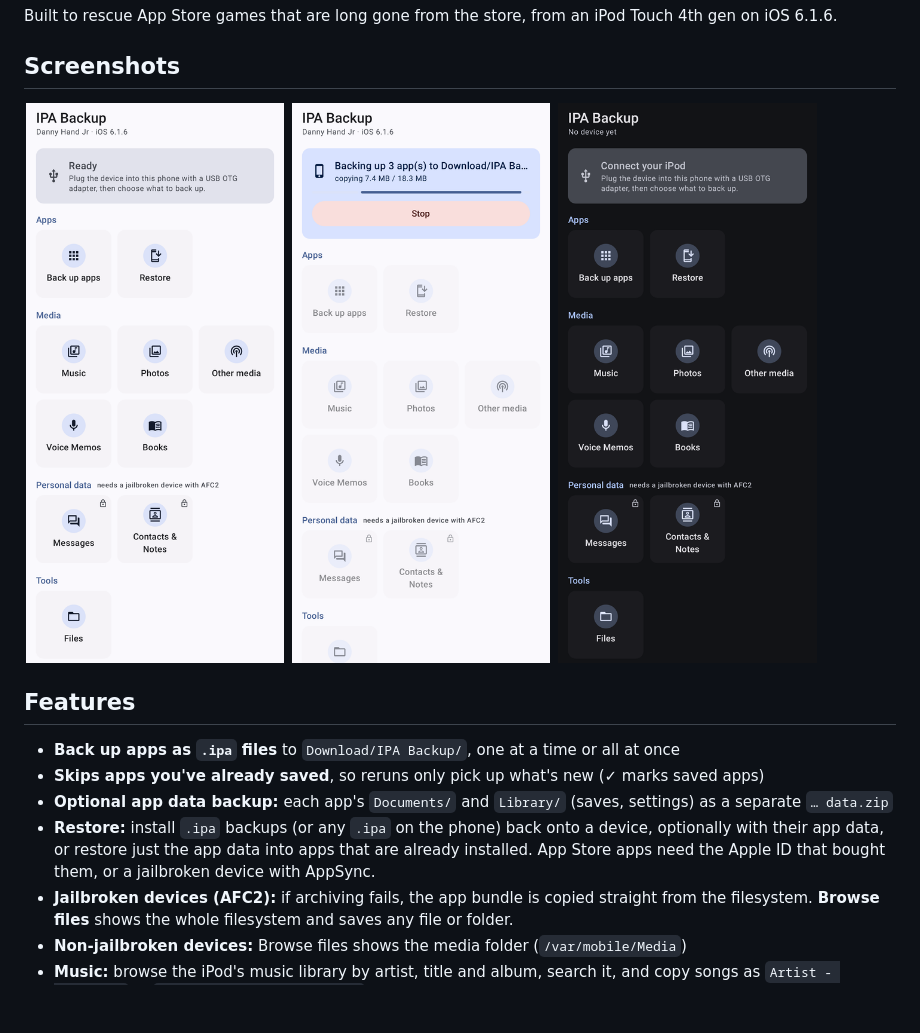
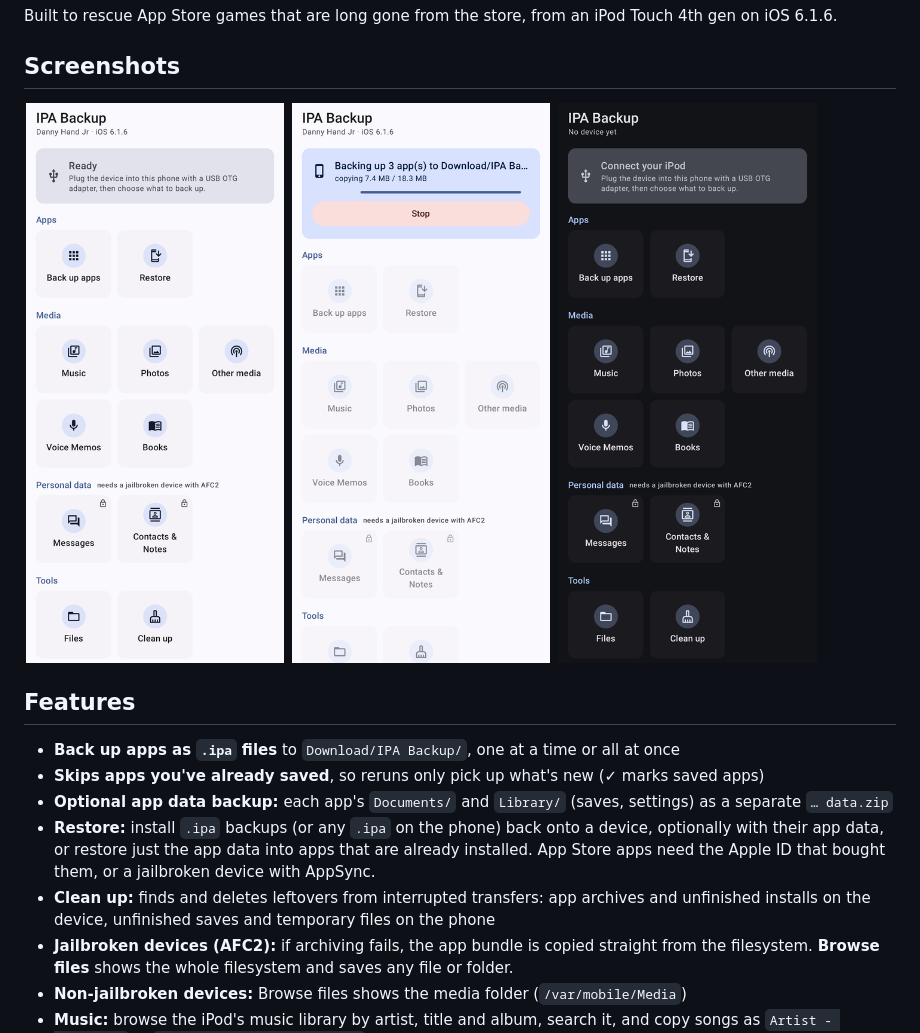
Before and after one commit to dannyhand/ipa-backup, a Markdown page: README.md, the part around the change. Rendered like a GitHub page; pictures changed too: docs/screenshots/backup-running.png, docs/screenshots/dark-mode.png, docs/screenshots/main.png; blank space fills up the shorter version.

```diff
--- a/README.md
+++ b/README.md
@@ -22,6 +22,8 @@ Built to rescue App Store games that are long gone from the store, from an iPod
 - **Restore:** install `.ipa` backups (or any `.ipa` on the phone) back onto a device, optionally with
   their app data, or restore just the app data into apps that are already installed. App Store apps need
   the Apple ID that bought them, or a jailbroken device with AppSync.
+- **Clean up:** finds and deletes leftovers from interrupted transfers: app archives and unfinished
+  installs on the device, unfinished saves and temporary files on the phone
 - **Jailbroken devices (AFC2):** if archiving fails, the app bundle is copied straight from the filesystem.
   **Browse files** shows the whole filesystem and saves any file or folder.
 - **Non-jailbroken devices:** Browse files shows the media folder (`/var/mobile/Media`)
```
Also changed, not shown: 6 other files.
